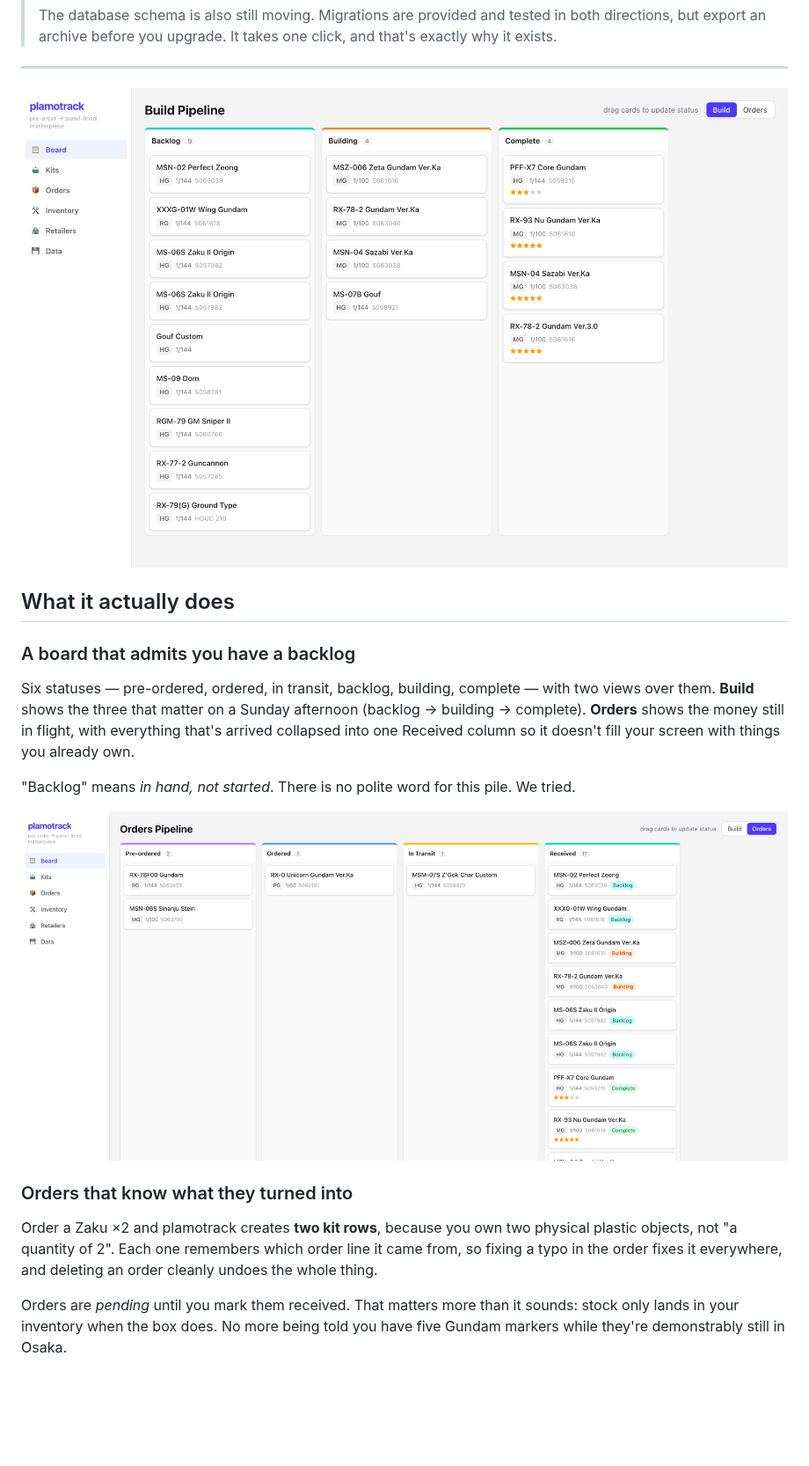
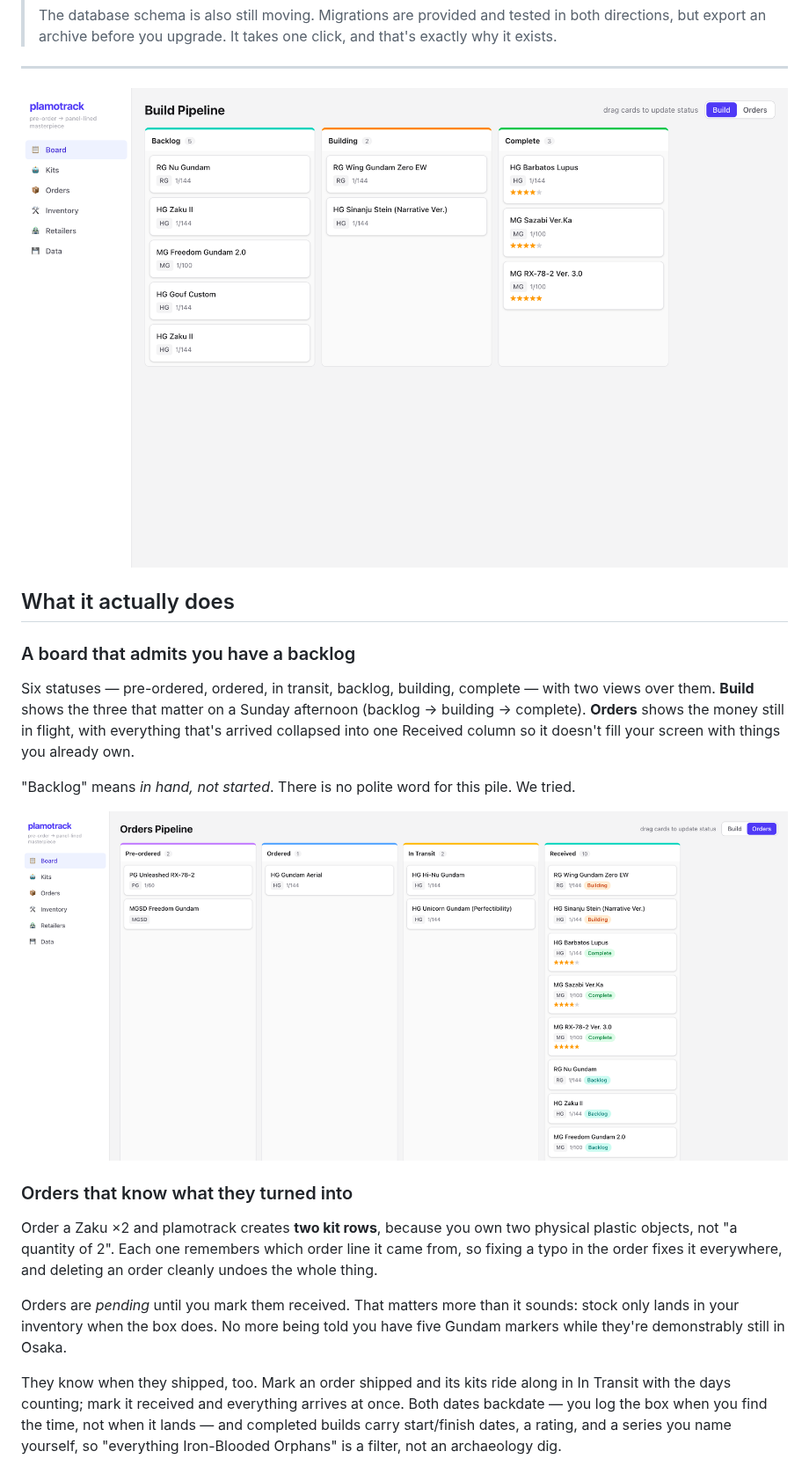
Before and after one commit to DeusMaximus/plamotrack, a Markdown page: README.md, the part around one of its changes. Shown at 88% size. Rendered like a GitHub page; pictures changed too: docs/screenshots/board-orders.png, docs/screenshots/board.png; blank space fills up the shorter version.

```diff
--- a/README.md
+++ b/README.md
@@ -48,6 +48,12 @@ undoes the whole thing.
 Orders are *pending* until you mark them received. That matters more than it sounds:
 stock only lands in your inventory when the box does. No more being told you have five
 Gundam markers while they're demonstrably still in Osaka.
+
+They know when they shipped, too. Mark an order shipped and its kits ride along in
+In Transit with the days counting; mark it received and everything arrives at once.
+Both dates backdate — you log the box when you find the time, not when it lands —
+and completed builds carry start/finish dates, a rating, and a series you name
+yourself, so "everything Iron-Blooded Orphans" is a filter, not an archaeology dig.
 
 ![Orders, with one expanded to show its lines](docs/screenshots/orders.png)
 
```
Also changed, not shown: other parts of README.md (+1 -0 lines), docs/operations.md (+2 -2 lines), docs/screenshots/data.png, docs/screenshots/inventory.png, docs/screenshots/orders.png, docs/screenshots/retailers.png, 1 other file.
